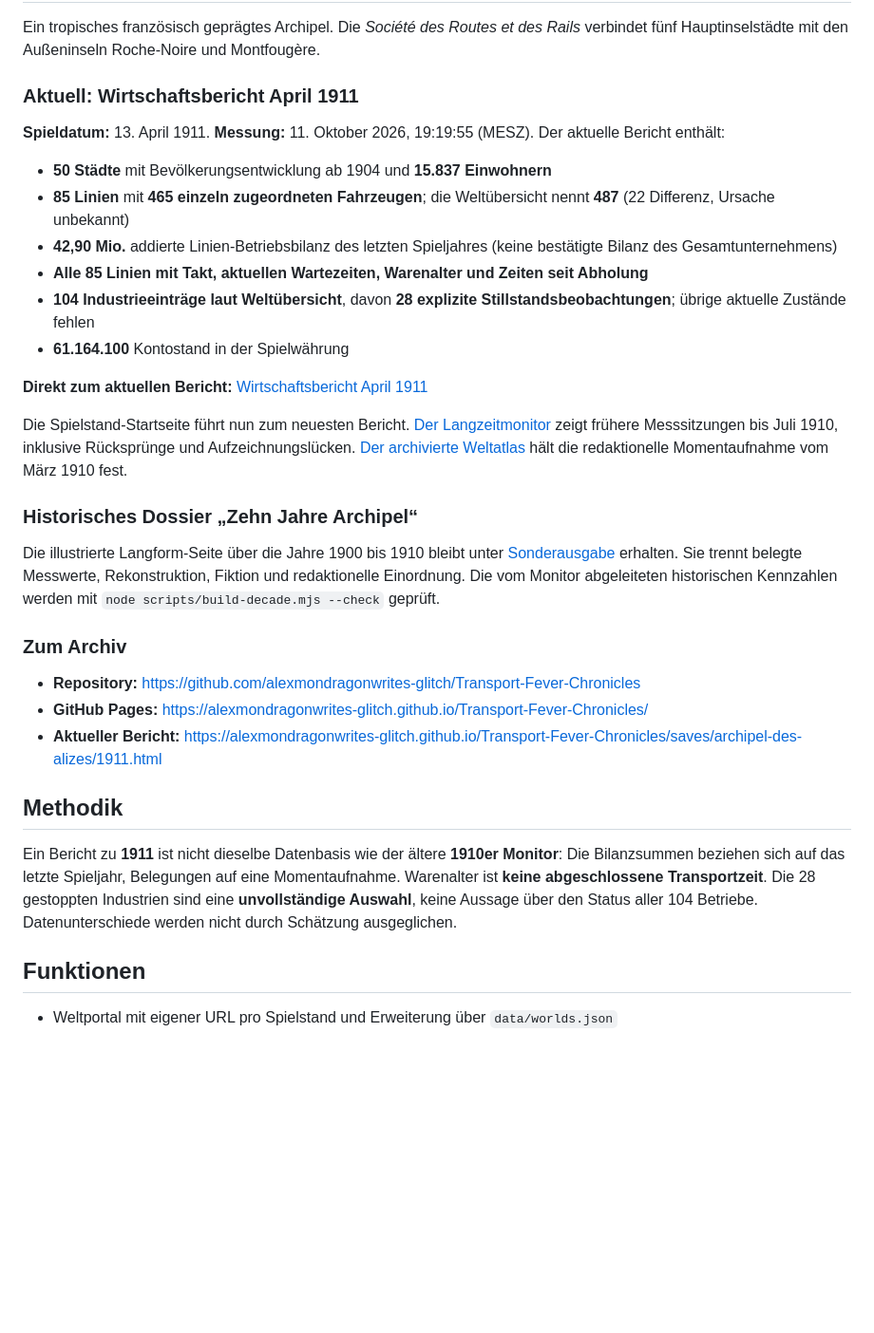
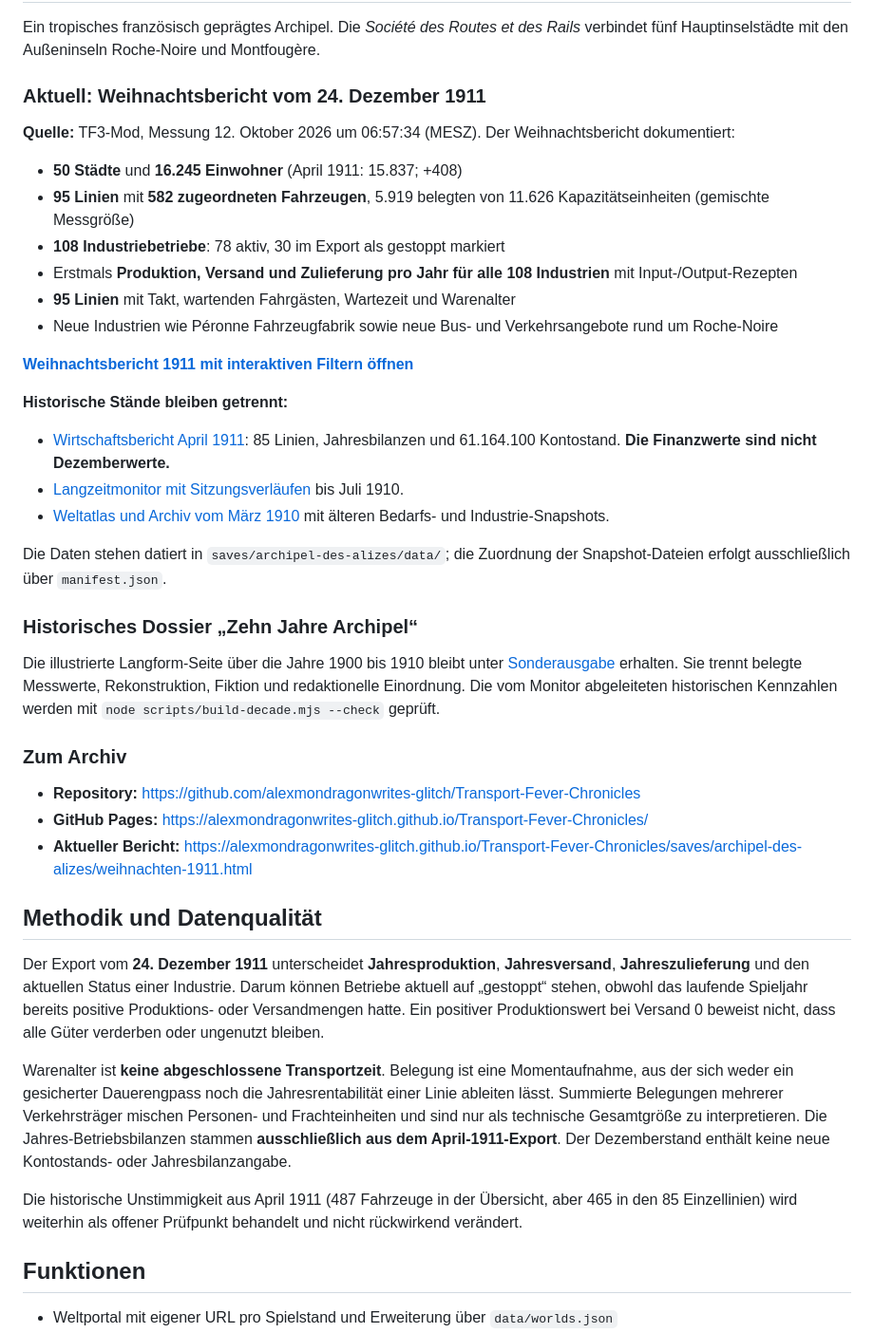
Before and after one commit to alexmondragonwrites-glitch/Transport-Fever-Chronicles, a Markdown page: README.md, the part around the change. Shown at 95% size. Drawn GitHub-style; blank space fills up the shorter version.

Commit message:
Aktualisiere Dokumentation auf Weihnachten 1911 und trenne Finanzstände sauber

```diff
--- a/README.md
+++ b/README.md
@@ -6,20 +6,26 @@
 
 Ein tropisches französisch geprägtes Archipel. Die *Société des Routes et des Rails* verbindet fünf Hauptinselstädte mit den Außeninseln Roche-Noire und Montfougère.
 
-### Aktuell: Wirtschaftsbericht April 1911
+### Aktuell: Weihnachtsbericht vom 24. Dezember 1911
 
-**Spieldatum:** 13. April 1911. **Messung:** 11. Oktober 2026, 19:19:55 (MESZ). Der aktuelle Bericht enthält:
+**Quelle:** TF3-Mod, Messung 12. Oktober 2026 um 06:57:34 (MESZ). Der Weihnachtsbericht dokumentiert:
 
-- **50 Städte** mit Bevölkerungsentwicklung ab 1904 und **15.837 Einwohnern**
-- **85 Linien** mit **465 einzeln zugeordneten Fahrzeugen**; die Weltübersicht nennt **487** (22 Differenz, Ursache unbekannt)
-- **42,90 Mio.** addierte Linien-Betriebsbilanz des letzten Spieljahres (keine bestätigte Bilanz des Gesamtunternehmens)
-- **Alle 85 Linien mit Takt, aktuellen Wartezeiten, Warenalter und Zeiten seit Abholung**
-- **104 Industrieeinträge laut Weltübersicht**, davon **28 explizite Stillstandsbeobachtungen**; übrige aktuelle Zustände fehlen
-- **61.164.100** Kontostand in der Spielwährung
+- **50 Städte** und **16.245 Einwohner** (April 1911: 15.837; +408)
+- **95 Linien** mit **582 zugeordneten Fahrzeugen**, 5.919 belegten von 11.626 Kapazitätseinheiten (gemischte Messgröße)
+- **108 Industriebetriebe**: 78 aktiv, 30 im Export als gestoppt markiert
+- Erstmals **Produktion, Versand und Zulieferung pro Jahr für alle 108 Industrien** mit Input-/Output-Rezepten
+- **95 Linien** mit Takt, wartenden Fahrgästen, Wartezeit und Warenalter
+- Neue Industrien wie Péronne Fahrzeugfabrik sowie neue Bus- und Verkehrsangebote rund um Roche-Noire
 
-**Direkt zum aktuellen Bericht:** [Wirtschaftsbericht April 1911](saves/archipel-des-alizes/1911.html)
+**[Weihnachtsbericht 1911 mit interaktiven Filtern öffnen](saves/archipel-des-alizes/weihnachten-1911.html)**
 
-Die Spielstand-Startseite führt nun zum neuesten Bericht. [Der Langzeitmonitor](saves/archipel-des-alizes/index.html?view=monitor#overview) zeigt frühere Messsitzungen bis Juli 1910, inklusive Rücksprünge und Aufzeichnungslücken. [Der archivierte Weltatlas](saves/archipel-des-alizes/index.html?view=archive#atlas) hält die redaktionelle Momentaufnahme vom März 1910 fest.
+**Historische Stände bleiben getrennt:**
+
+- [Wirtschaftsbericht April 1911](saves/archipel-des-alizes/1911.html): 85 Linien, Jahresbilanzen und 61.164.100 Kontostand. **Die Finanzwerte sind nicht Dezemberwerte.**
+- [Langzeitmonitor mit Sitzungsverläufen](saves/archipel-des-alizes/index.html?view=monitor#overview) bis Juli 1910.
+- [Weltatlas und Archiv vom März 1910](saves/archipel-des-alizes/index.html?view=archive#atlas) mit älteren Bedarfs- und Industrie-Snapshots.
+
+Die Daten stehen datiert in `saves/archipel-des-alizes/data/`; die Zuordnung der Snapshot-Dateien erfolgt ausschließlich über `manifest.json`.
 
 ### Historisches Dossier „Zehn Jahre Archipel“
 
@@ -29,11 +35,15 @@ Die illustrierte Langform-Seite über die Jahre 1900 bis 1910 bleibt unter [Sond
 
 - **Repository:** https://github.com/alexmondragonwrites-glitch/Transport-Fever-Chronicles
 - **GitHub Pages:** https://alexmondragonwrites-glitch.github.io/Transport-Fever-Chronicles/
-- **Aktueller Bericht:** https://alexmondragonwrites-glitch.github.io/Transport-Fever-Chronicles/saves/archipel-des-alizes/1911.html
+- **Aktueller Bericht:** https://alexmondragonwrites-glitch.github.io/Transport-Fever-Chronicles/saves/archipel-des-alizes/weihnachten-1911.html
 
-## Methodik
+## Methodik und Datenqualität
 
-Ein Bericht zu **1911** ist nicht dieselbe Datenbasis wie der ältere **1910er Monitor**: Die Bilanzsummen beziehen sich auf das letzte Spieljahr, Belegungen auf eine Momentaufnahme. Warenalter ist **keine abgeschlossene Transportzeit**. Die 28 gestoppten Industrien sind eine **unvollständige Auswahl**, keine Aussage über den Status aller 104 Betriebe. Datenunterschiede werden nicht durch Schätzung ausgeglichen.
+Der Export vom **24. Dezember 1911** unterscheidet **Jahresproduktion**, **Jahresversand**, **Jahreszulieferung** und den aktuellen Status einer Industrie. Darum können Betriebe aktuell auf „gestoppt“ stehen, obwohl das laufende Spieljahr bereits positive Produktions- oder Versandmengen hatte. Ein positiver Produktionswert bei Versand 0 beweist nicht, dass alle Güter verderben oder ungenutzt bleiben.
+
+Warenalter ist **keine abgeschlossene Transportzeit**. Belegung ist eine Momentaufnahme, aus der sich weder ein gesicherter Dauerengpass noch die Jahresrentabilität einer Linie ableiten lässt. Summierte Belegungen mehrerer Verkehrsträger mischen Personen- und Frachteinheiten und sind nur als technische Gesamtgröße zu interpretieren. Die Jahres-Betriebsbilanzen stammen **ausschließlich aus dem April-1911-Export**. Der Dezemberstand enthält keine neue Kontostands- oder Jahresbilanzangabe.
+
+Die historische Unstimmigkeit aus April 1911 (487 Fahrzeuge in der Übersicht, aber 465 in den 85 Einzellinien) wird weiterhin als offener Prüfpunkt behandelt und nicht rückwirkend verändert.
 
 ## Funktionen
 
```
